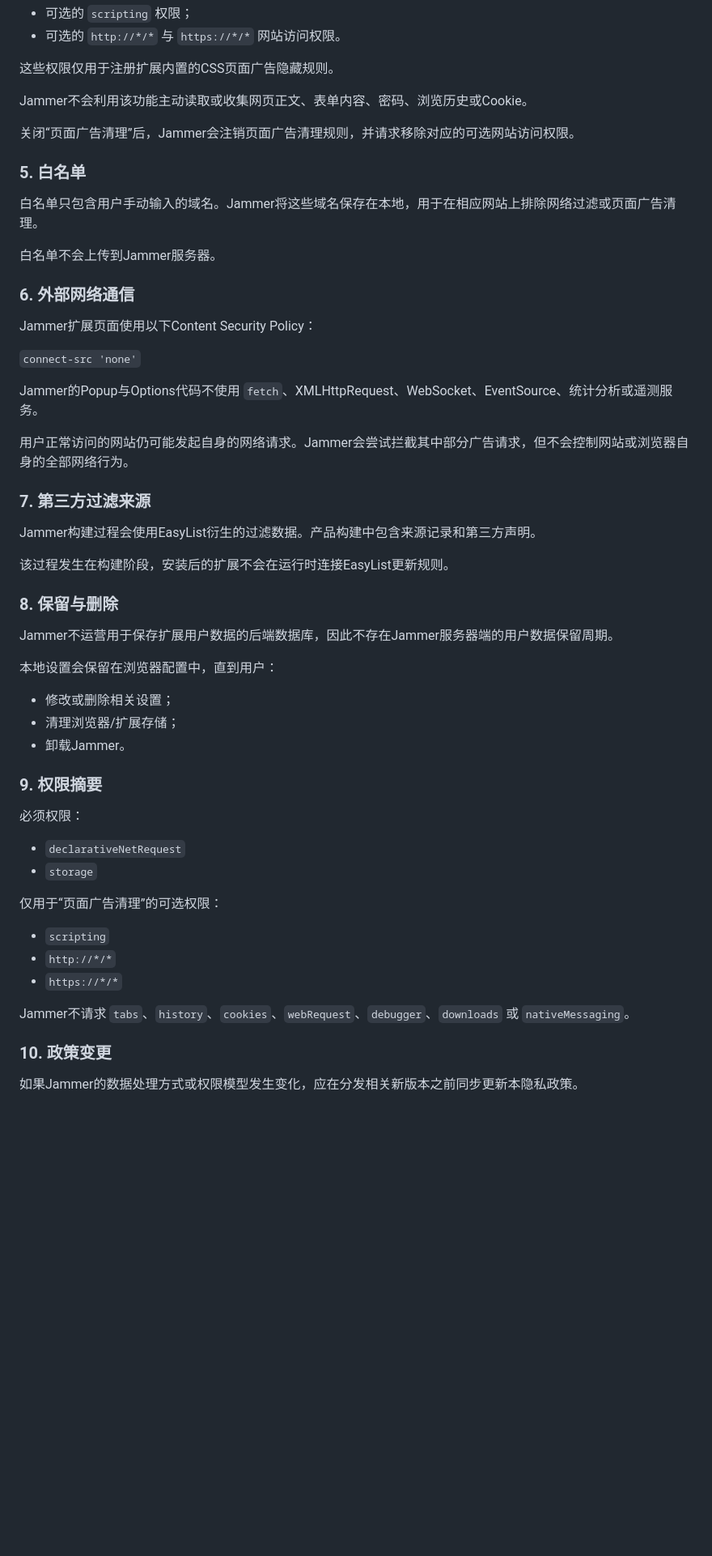
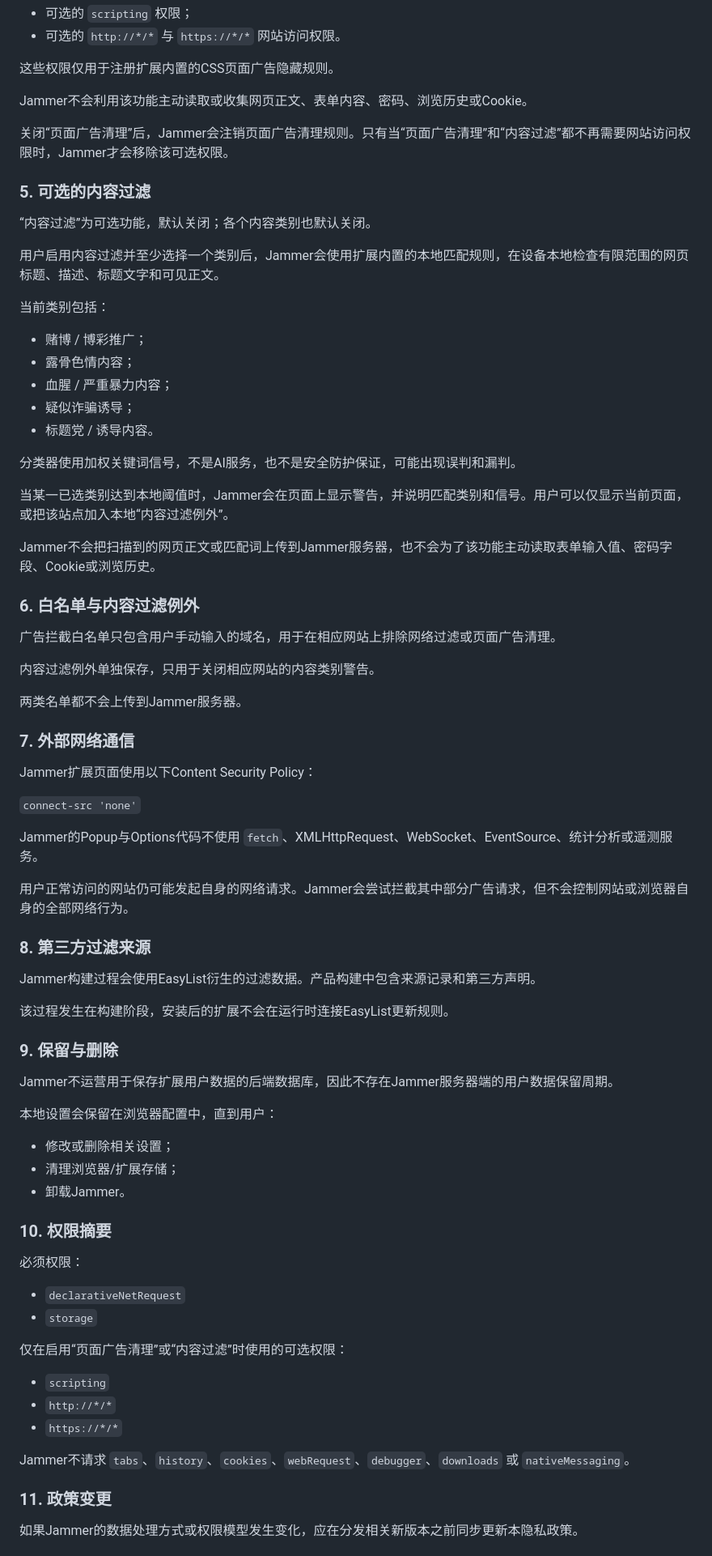
Before and after one commit to u2584604327-a11y/Jammer, a Markdown page: PRIVACY.md, the part around one of its changes. Shown at 81% size. GitHub-like rendering; blank space fills up the shorter version.

```diff
--- a/PRIVACY.md
+++ b/PRIVACY.md
@@ -164,15 +191,36 @@ Jammer使用Chromium的 `declarativeNetRequest` API应用随扩展打包的网
 
 Jammer不会利用该功能主动读取或收集网页正文、表单内容、密码、浏览历史或Cookie。
 
-关闭“页面广告清理”后，Jammer会注销页面广告清理规则，并请求移除对应的可选网站访问权限。
+关闭“页面广告清理”后，Jammer会注销页面广告清理规则。只有当“页面广告清理”和“内容过滤”都不再需要网站访问权限时，Jammer才会移除该可选权限。
 
-### 5. 白名单
+### 5. 可选的内容过滤
 
-白名单只包含用户手动输入的域名。Jammer将这些域名保存在本地，用于在相应网站上排除网络过滤或页面广告清理。
+“内容过滤”为可选功能，默认关闭；各个内容类别也默认关闭。
 
-白名单不会上传到Jammer服务器。
+用户启用内容过滤并至少选择一个类别后，Jammer会使用扩展内置的本地匹配规则，在设备本地检查有限范围的网页标题、描述、标题文字和可见正文。
 
-### 6. 外部网络通信
+当前类别包括：
+- 赌博 / 博彩推广；
+- 露骨色情内容；
+- 血腥 / 严重暴力内容；
+- 疑似诈骗诱导；
+- 标题党 / 诱导内容。
+
+分类器使用加权关键词信号，不是AI服务，也不是安全防护保证，可能出现误判和漏判。
+
+当某一已选类别达到本地阈值时，Jammer会在页面上显示警告，并说明匹配类别和信号。用户可以仅显示当前页面，或把该站点加入本地“内容过滤例外”。
+
+Jammer不会把扫描到的网页正文或匹配词上传到Jammer服务器，也不会为了该功能主动读取表单输入值、密码字段、Cookie或浏览历史。
+
+### 6. 白名单与内容过滤例外
+
+广告拦截白名单只包含用户手动输入的域名，用于在相应网站上排除网络过滤或页面广告清理。
+
+内容过滤例外单独保存，只用于关闭相应网站的内容类别警告。
+
+两类名单都不会上传到Jammer服务器。
+
+### 7. 外部网络通信
 
 Jammer扩展页面使用以下Content Security Policy：
 
@@ -182,13 +230,13 @@ Jammer的Popup与Options代码不使用 `fetch`、XMLHttpRequest、WebSocket、E
 
 用户正常访问的网站仍可能发起自身的网络请求。Jammer会尝试拦截其中部分广告请求，但不会控制网站或浏览器自身的全部网络行为。
 
-### 7. 第三方过滤来源
+### 8. 第三方过滤来源
 
 Jammer构建过程会使用EasyList衍生的过滤数据。产品构建中包含来源记录和第三方声明。
 
 该过程发生在构建阶段，安装后的扩展不会在运行时连接EasyList更新规则。
 
-### 8. 保留与删除
+### 9. 保留与删除
 
 Jammer不运营用于保存扩展用户数据的后端数据库，因此不存在Jammer服务器端的用户数据保留周期。
 
@@ -197,20 +245,20 @@ Jammer不运营用于保存扩展用户数据的后端数据库，因此不存
 - 清理浏览器/扩展存储；
 - 卸载Jammer。
 
-### 9. 权限摘要
+### 10. 权限摘要
 
 必须权限：
 - `declarativeNetRequest`
 - `storage`
 
-仅用于“页面广告清理”的可选权限：
+仅在启用“页面广告清理”或“内容过滤”时使用的可选权限：
 - `scripting`
 - `http://*/*`
 - `https://*/*`
 
 Jammer不请求 `tabs`、`history`、`cookies`、`webRequest`、`debugger`、`downloads` 或 `nativeMessaging`。
 
-### 10. 政策变更
+### 11. 政策变更
 
 如果Jammer的数据处理方式或权限模型发生变化，应在分发相关新版本之前同步更新本隐私政策。
 
```
Also changed, not shown: other parts of PRIVACY.md (+45 -18 lines).
